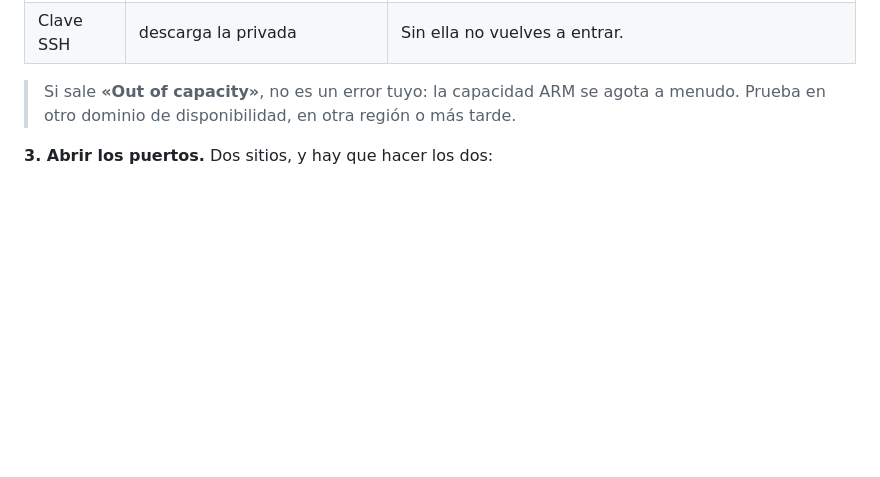
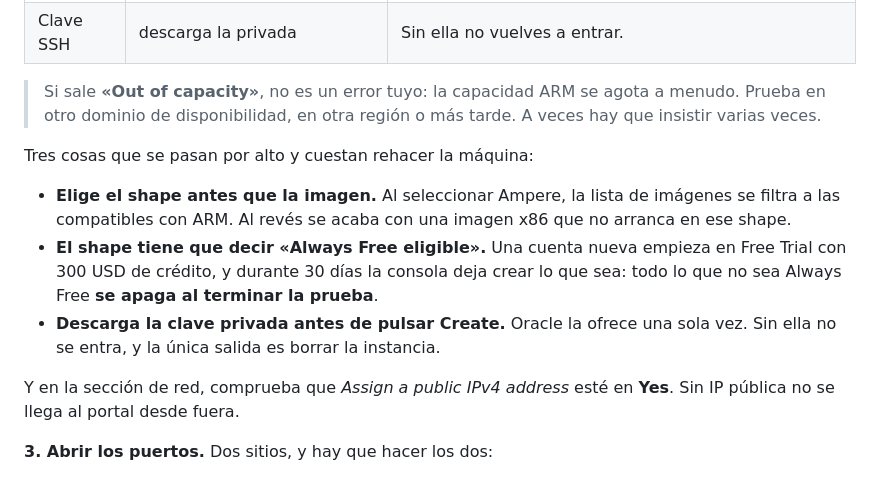
Before and after one commit to Hypercodemauricio/portal-notams-colombia, a Markdown page: docs/DESPLIEGUE.md, the part around the change. Rendered like a GitHub page; blank space fills up the shorter version.

Commit message:
Anota las trampas de la consola de Oracle al crear la instancia
Las cuatro que obligan a rehacer la maquina si se pasan por alto: elegir el
shape antes que la imagen (al reves se acaba con una imagen x86 que no arranca
en ARM), comprobar la etiqueta Always Free eligible -en Free Trial la consola
deja crear cualquier cosa y lo que no sea gratuito se apaga a los 30 dias-,
descargar la clave privada antes de crear, y asignar IP publica.

Co-Authored-By: Claude Opus 5 <noreply@anthropic.com>

```diff
--- a/docs/DESPLIEGUE.md
+++ b/docs/DESPLIEGUE.md
@@ -112,7 +112,21 @@ después**.
 
 > Si sale **«Out of capacity»**, no es un error tuyo: la capacidad ARM se agota
 > a menudo. Prueba en otro dominio de disponibilidad, en otra región o más
-> tarde.
+> tarde. A veces hay que insistir varias veces.
+
+Tres cosas que se pasan por alto y cuestan rehacer la máquina:
+
+- **Elige el shape antes que la imagen.** Al seleccionar Ampere, la lista de
+  imágenes se filtra a las compatibles con ARM. Al revés se acaba con una
+  imagen x86 que no arranca en ese shape.
+- **El shape tiene que decir «Always Free eligible».** Una cuenta nueva empieza
+  en Free Trial con 300 USD de crédito, y durante 30 días la consola deja crear
+  lo que sea: todo lo que no sea Always Free **se apaga al terminar la prueba**.
+- **Descarga la clave privada antes de pulsar Create.** Oracle la ofrece una
+  sola vez. Sin ella no se entra, y la única salida es borrar la instancia.
+
+Y en la sección de red, comprueba que *Assign a public IPv4 address* esté en
+**Yes**. Sin IP pública no se llega al portal desde fuera.
 
 **3. Abrir los puertos.** Dos sitios, y hay que hacer los dos:
 
```
